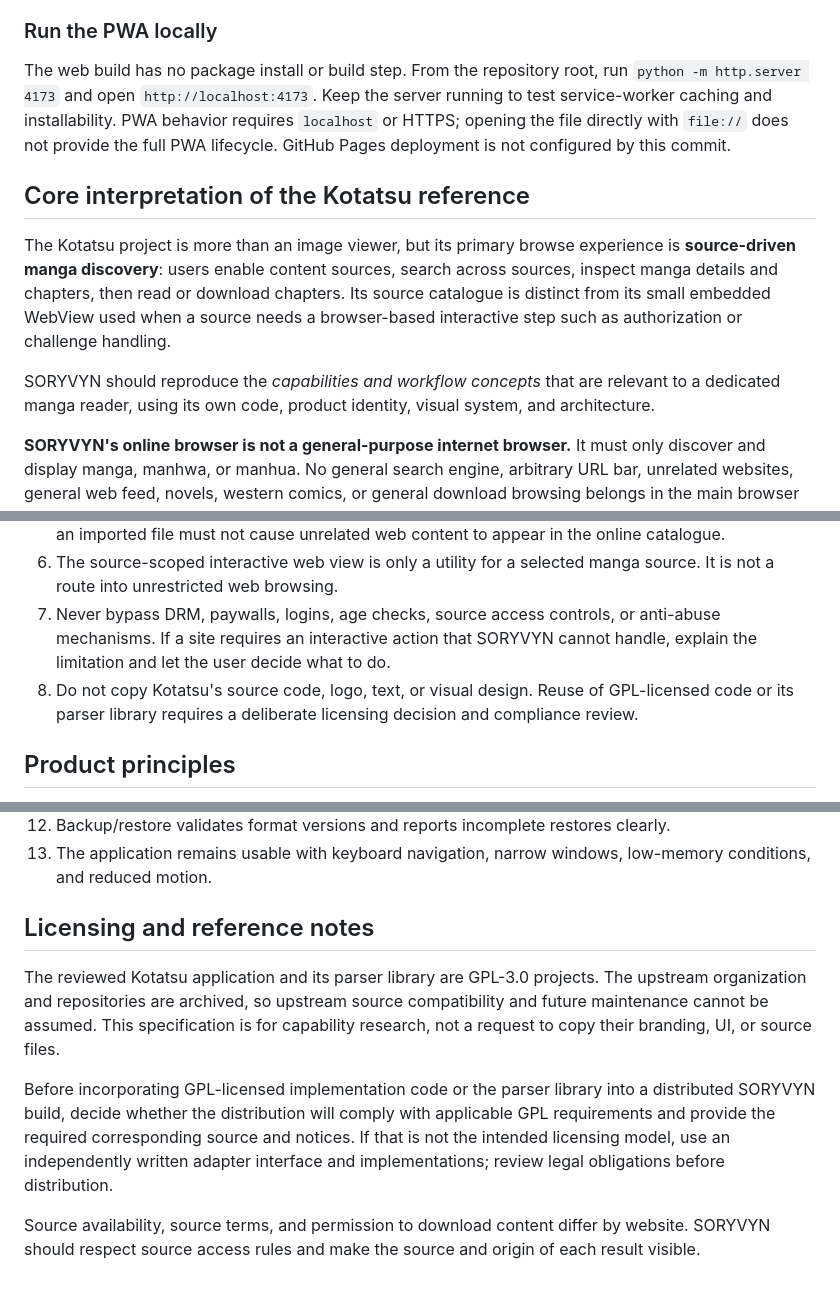
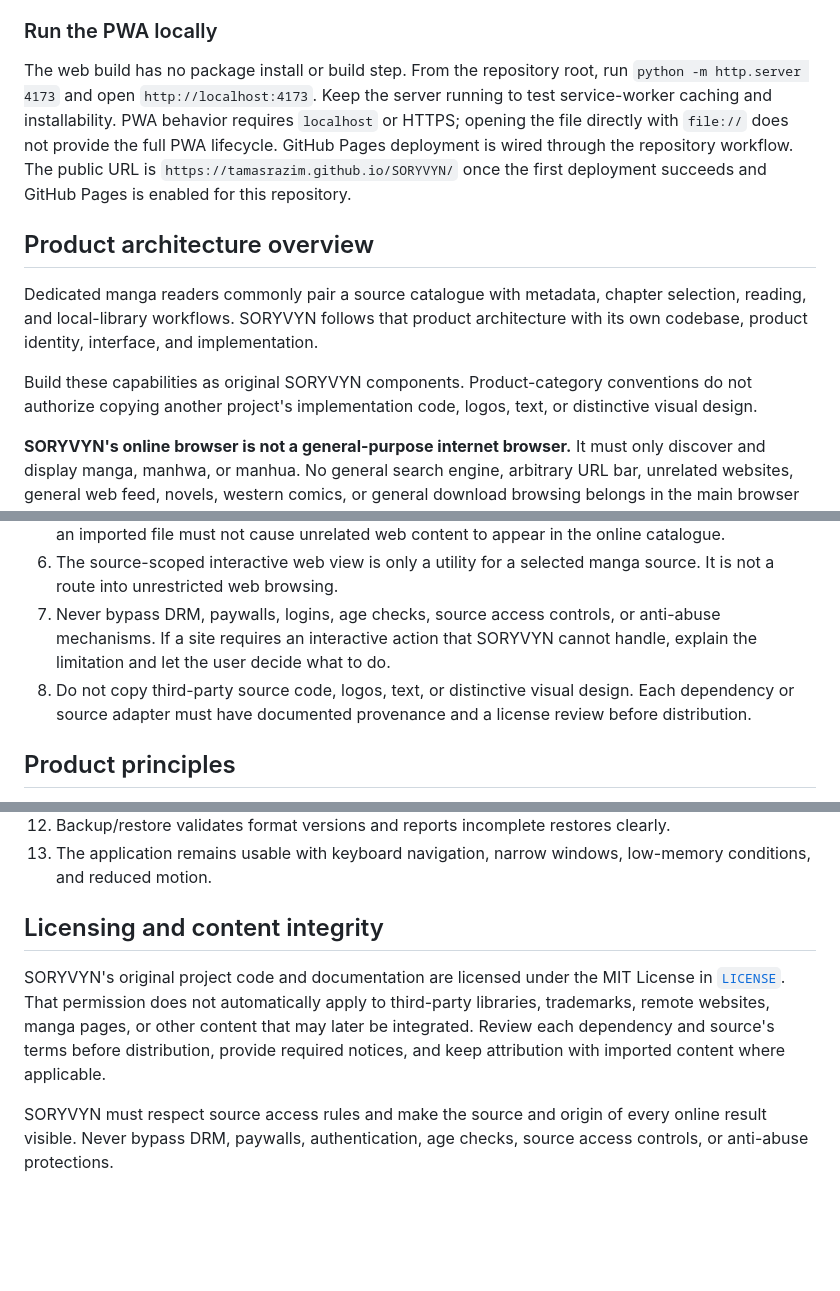
Before and after one commit to Tamasrazim/SORYVYN, a Markdown page: README.md, 3 parts joined by grey strips. Rendered like a GitHub page; blank space fills up the shorter version.

Commit message:
Remove external project references and clarify SORYVYN licensing

```diff
--- a/README.md
+++ b/README.md
@@ -14,13 +14,13 @@ The first browser-first build is available from `index.html`. It includes the re
 
 ### Run the PWA locally
 
-The web build has no package install or build step. From the repository root, run `python -m http.server 4173` and open `http://localhost:4173`. Keep the server running to test service-worker caching and installability. PWA behavior requires `localhost` or HTTPS; opening the file directly with `file://` does not provide the full PWA lifecycle. GitHub Pages deployment is not configured by this commit.
+The web build has no package install or build step. From the repository root, run `python -m http.server 4173` and open `http://localhost:4173`. Keep the server running to test service-worker caching and installability. PWA behavior requires `localhost` or HTTPS; opening the file directly with `file://` does not provide the full PWA lifecycle. GitHub Pages deployment is wired through the repository workflow. The public URL is `https://tamasrazim.github.io/SORYVYN/` once the first deployment succeeds and GitHub Pages is enabled for this repository.
 
-## Core interpretation of the Kotatsu reference
+## Product architecture overview
 
-The Kotatsu project is more than an image viewer, but its primary browse experience is **source-driven manga discovery**: users enable content sources, search across sources, inspect manga details and chapters, then read or download chapters. Its source catalogue is distinct from its small embedded WebView used when a source needs a browser-based interactive step such as authorization or challenge handling.
+Dedicated manga readers commonly pair a source catalogue with metadata, chapter selection, reading, and local-library workflows. SORYVYN follows that product architecture with its own codebase, product identity, interface, and implementation.
 
-SORYVYN should reproduce the *capabilities and workflow concepts* that are relevant to a dedicated manga reader, using its own code, product identity, visual system, and architecture.
+Build these capabilities as original SORYVYN components. Product-category conventions do not authorize copying another project's implementation code, logos, text, or distinctive visual design.
 
 **SORYVYN's online browser is not a general-purpose internet browser.** It must only discover and display manga, manhwa, or manhua. No general search engine, arbitrary URL bar, unrelated websites, general web feed, novels, western comics, or general download browsing belongs in the main browser experience.
 
@@ -33,7 +33,7 @@ SORYVYN should reproduce the *capabilities and workflow concepts* that are relev
 5. Local imports are separate from online discovery. The user may import supported reading files, but an imported file must not cause unrelated web content to appear in the online catalogue.
 6. The source-scoped interactive web view is only a utility for a selected manga source. It is not a route into unrestricted web browsing.
 7. Never bypass DRM, paywalls, logins, age checks, source access controls, or anti-abuse mechanisms. If a site requires an interactive action that SORYVYN cannot handle, explain the limitation and let the user decide what to do.
-8. Do not copy Kotatsu's source code, logo, text, or visual design. Reuse of GPL-licensed code or its parser library requires a deliberate licensing decision and compliance review.
+8. Do not copy third-party source code, logos, text, or distinctive visual design. Each dependency or source adapter must have documented provenance and a license review before distribution.
 
 ## Product principles
 
@@ -320,10 +320,8 @@ SORYVYN is not ready to call its browser complete until all of these are verifie
 12. Backup/restore validates format versions and reports incomplete restores clearly.
 13. The application remains usable with keyboard navigation, narrow windows, low-memory conditions, and reduced motion.
 
-## Licensing and reference notes
+## Licensing and content integrity
 
-The reviewed Kotatsu application and its parser library are GPL-3.0 projects. The upstream organization and repositories are archived, so upstream source compatibility and future maintenance cannot be assumed. This specification is for capability research, not a request to copy their branding, UI, or source files.
+SORYVYN's original project code and documentation are licensed under the MIT License in [`LICENSE`](./LICENSE). That permission does not automatically apply to third-party libraries, trademarks, remote websites, manga pages, or other content that may later be integrated. Review each dependency and source's terms before distribution, provide required notices, and keep attribution with imported content where applicable.
 
-Before incorporating GPL-licensed implementation code or the parser library into a distributed SORYVYN build, decide whether the distribution will comply with applicable GPL requirements and provide the required corresponding source and notices. If that is not the intended licensing model, use an independently written adapter interface and implementations; review legal obligations before distribution.
-
-Source availability, source terms, and permission to download content differ by website. SORYVYN should respect source access rules and make the source and origin of each result visible.
+SORYVYN must respect source access rules and make the source and origin of every online result visible. Never bypass DRM, paywalls, authentication, age checks, source access controls, or anti-abuse protections.
```
Also changed, not shown: other parts of README.md (+1 -1 lines).
